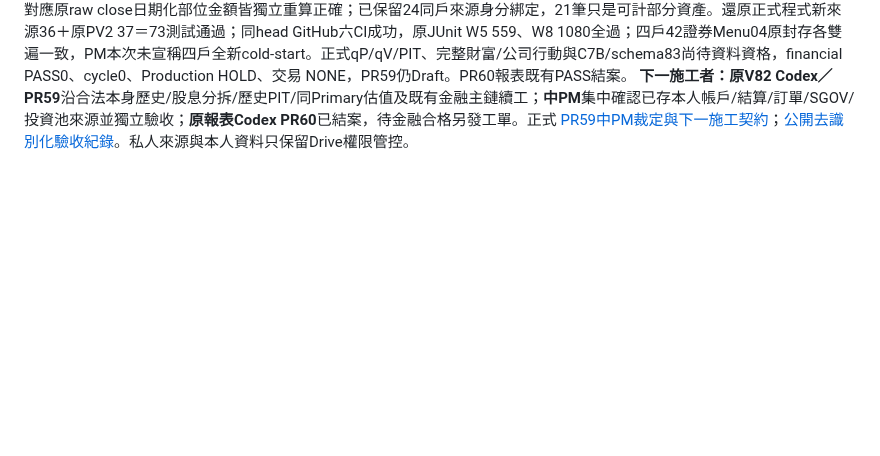
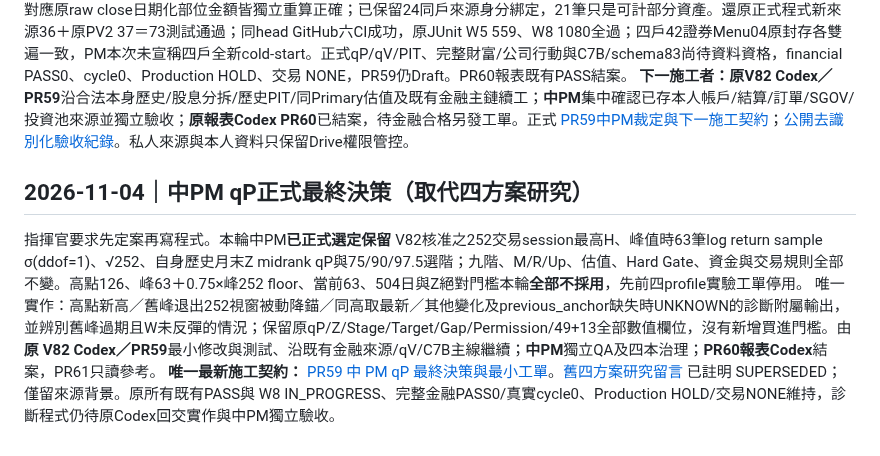
Before and after one commit to a23882005/LivingWaterAI, a Markdown page: 系統工程/Family/README.md, the part around one of its changes. Drawn GitHub-style; blank space fills up the shorter version.

Commit message:
docs(family): finalize qP 252/peak63; cancel alternatives, hand off anchor diagnostic only

```diff
--- a/系統工程/Family/README.md
+++ b/系統工程/Family/README.md
@@ -310,3 +310,8 @@ The privately accepted16-page/5-file member correction and prior reports remain
 ## 2026-11-04｜中PM PR59 a87971f 原始日價及部分持倉驗收
 PR59固定head`a87971f1b7f5f06aab258a3c993659c4d4601ff5`，自已驗`172d5eb`經`c423c77`兩筆續工。中PM獨立裁定`PASS_SCOPED_17_ASSET_RAW_UNADJUSTED_HISTORY_AND_21_PARTIAL_DATED_POSITION_VALUES`，前版所有PASS保留。兩私人ZIP新下載SHA/CRC/manifest及隔離還原Git1153檔、來源1455位置全PASS、零覆寫；原繼承1035份path/bytes/SHA完全保留。17美股原始日價8148筆（16×500＋DRAM148，資料完成日2026-11-02）來源SHA/date/price獨立核對，21筆原股數×對應原raw close日期化部位金額皆獨立重算正確；已保留24同戶來源身分綁定，21筆只是可計部分資產。還原正式程式新來源36＋原PV2 37＝73測試通過；同head GitHub六CI成功，原JUnit W5 559、W8 1080全過；四戶42證券Menu04原封存各雙遍一致，PM本次未宣稱四戶全新cold-start。正式qP/qV/PIT、完整財富/公司行動與C7B/schema83尚待資料資格，financial PASS0、cycle0、Production HOLD、交易 NONE，PR59仍Draft。PR60報表既有PASS結案。
 **下一施工者：原V82 Codex／PR59**沿合法本身歷史/股息分拆/歷史PIT/同Primary估值及既有金融主鏈續工；**中PM**集中確認已存本人帳戶/結算/訂單/SGOV/投資池來源並獨立驗收；**原報表Codex PR60**已結案，待金融合格另發工單。正式 [PR59中PM裁定與下一施工契約](https://github.com/a23882005/LivingWaterAI/pull/59#issuecomment-6614032017)；[公開去識別化驗收紀錄](W8/查核紀錄/PM_PR59_a87971f_RAW_8148_PARTIAL_VALUES_21_ACCEPTANCE_20261104.md)。私人來源與本人資料只保留Drive權限管控。
+
+## 2026-11-04｜中PM qP正式最終決策（取代四方案研究）
+指揮官要求先定案再寫程式。本輪中PM**已正式選定保留** V82核准之252交易session最高H、峰值時63筆log return sample σ(ddof=1)、√252、自身歷史月末Z midrank qP與75/90/97.5選階；九階、M/R/Up、估值、Hard Gate、資金與交易規則全部不變。高點126、峰63＋0.75×峰252 floor、當前63、504日與Z絕對門檻本輪**全部不採用**，先前四profile實驗工單停用。
+唯一實作：高點新高／舊峰退出252視窗被動降錨／同高取最新／其他變化及previous_anchor缺失時UNKNOWN的診斷附屬輸出，並辨別舊峰過期且W未反彈的情況；保留原qP/Z/Stage/Target/Gap/Permission/49+13全部數值欄位，沒有新增買進門檻。由**原 V82 Codex／PR59**最小修改與測試、沿既有金融來源/qV/C7B主線繼續；**中PM**獨立QA及四本治理；**PR60報表Codex**結案，PR61只讀參考。
+**唯一最新施工契約：** [PR59 中 PM qP 最終決策與最小工單](https://github.com/a23882005/LivingWaterAI/pull/59#issuecomment-6615181307)。[舊四方案研究留言](https://github.com/a23882005/LivingWaterAI/pull/59#issuecomment-6614876112) 已註明 SUPERSEDED；僅留來源背景。原所有既有PASS與 W8 IN_PROGRESS、完整金融PASS0/真實cycle0、Production HOLD/交易NONE維持，診斷程式仍待原Codex回交實作與中PM獨立驗收。
```
Also changed, not shown: other parts of 系統工程/Family/README.md (+1 -1 lines).
